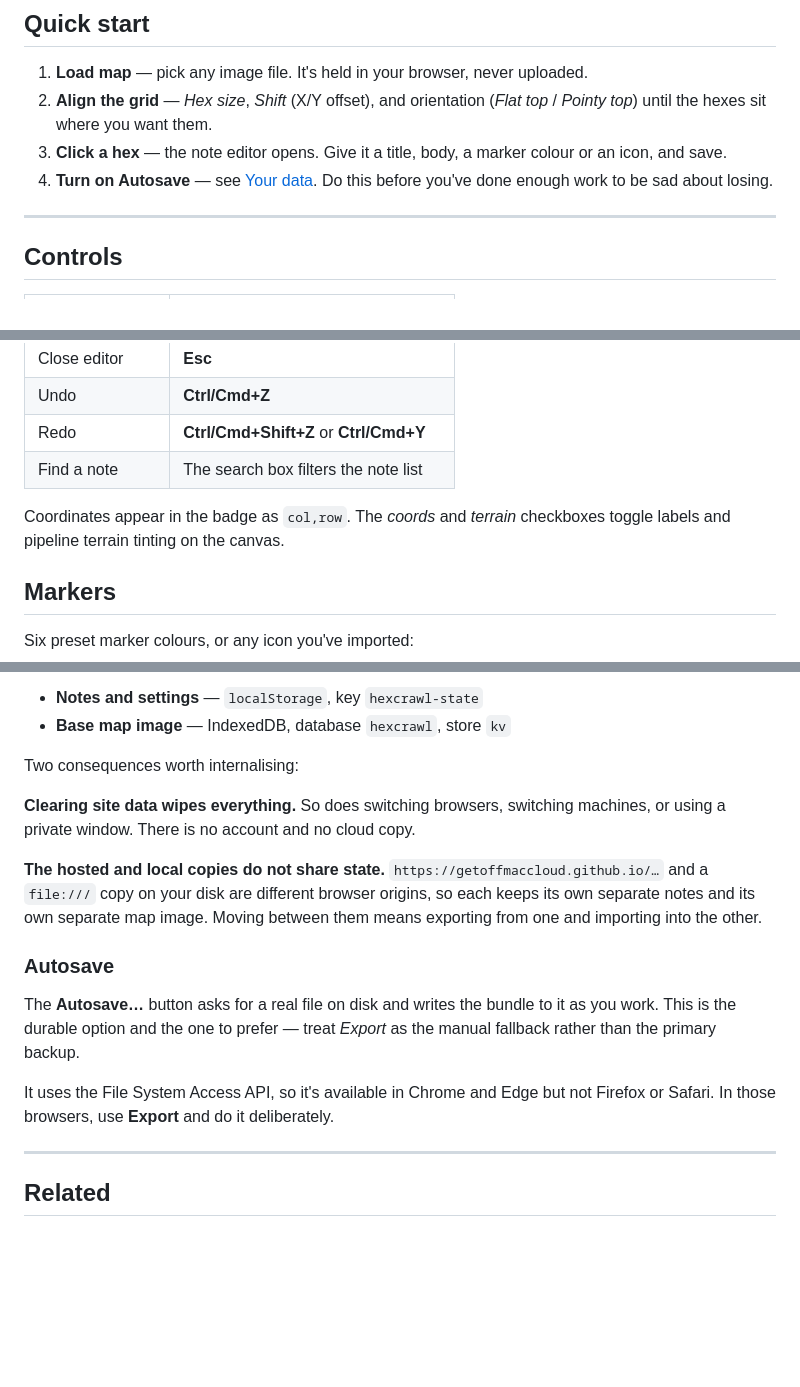
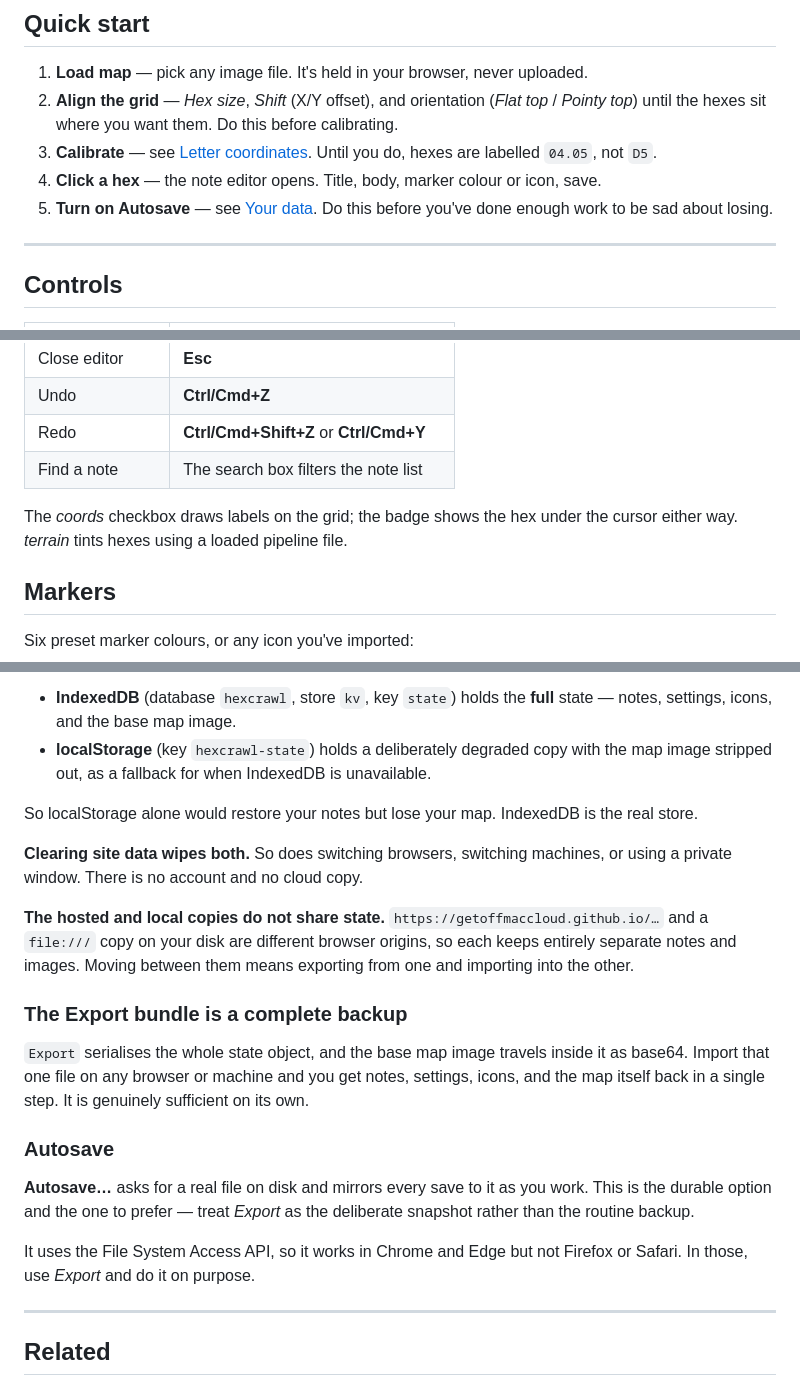
Before and after one commit to GetOffMacCloud/greyhawk-hexcrawl, a Markdown page: README.md, 3 parts joined by grey strips. GitHub-like rendering; blank space fills up the shorter version.

```diff
--- a/README.md
+++ b/README.md
@@ -11,9 +11,10 @@ Built for the *A Tourist In Greyhawk* campaign and the Ritterstadt West Marches,
 ## Quick start
 
 1. **Load map** — pick any image file. It's held in your browser, never uploaded.
-2. **Align the grid** — *Hex size*, *Shift* (X/Y offset), and orientation (*Flat top* / *Pointy top*) until the hexes sit where you want them.
-3. **Click a hex** — the note editor opens. Give it a title, body, a marker colour or an icon, and save.
-4. **Turn on Autosave** — see [Your data](#your-data). Do this before you've done enough work to be sad about losing.
+2. **Align the grid** — *Hex size*, *Shift* (X/Y offset), and orientation (*Flat top* / *Pointy top*) until the hexes sit where you want them. Do this before calibrating.
+3. **Calibrate** — see [Letter coordinates](#letter-coordinates). Until you do, hexes are labelled `04.05`, not `D5`.
+4. **Click a hex** — the note editor opens. Title, body, marker colour or icon, save.
+5. **Turn on Autosave** — see [Your data](#your-data). Do this before you've done enough work to be sad about losing.
 
 ---
 
@@ -30,7 +31,7 @@ Built for the *A Tourist In Greyhawk* campaign and the Ritterstadt West Marches,
 | Redo | **Ctrl/Cmd+Shift+Z** or **Ctrl/Cmd+Y** |
 | Find a note | The search box filters the note list |
 
-Coordinates appear in the badge as `col,row`. The *coords* and *terrain* checkboxes toggle labels and pipeline terrain tinting on the canvas.
+The *coords* checkbox draws labels on the grid; the badge shows the hex under the cursor either way. *terrain* tints hexes using a loaded pipeline file.
 
 ## Markers
 
@@ -75,18 +113,22 @@ Everything lives in your browser, tied to the exact address the tool is open at:
 
-- **Notes and settings** — `localStorage`, key `hexcrawl-state`
-- **Base map image** — IndexedDB, database `hexcrawl`, store `kv`
+- **IndexedDB** (database `hexcrawl`, store `kv`, key `state`) holds the **full** state — notes, settings, icons, and the base map image.
+- **localStorage** (key `hexcrawl-state`) holds a deliberately degraded copy with the map image stripped out, as a fallback for when IndexedDB is unavailable.
 
-Two consequences worth internalising:
+So localStorage alone would restore your notes but lose your map. IndexedDB is the real store.
 
-**Clearing site data wipes everything.** So does switching browsers, switching machines, or using a private window. There is no account and no cloud copy.
+**Clearing site data wipes both.** So does switching browsers, switching machines, or using a private window. There is no account and no cloud copy.
 
-**The hosted and local copies do not share state.** `https://getoffmaccloud.github.io/…` and a `file:///` copy on your disk are different browser origins, so each keeps its own separate notes and its own separate map image. Moving between them means exporting from one and importing into the other.
+**The hosted and local copies do not share state.** `https://getoffmaccloud.github.io/…` and a `file:///` copy on your disk are different browser origins, so each keeps entirely separate notes and images. Moving between them means exporting from one and importing into the other.
+
+### The Export bundle is a complete backup
+
+`Export` serialises the whole state object, and the base map image travels inside it as base64. Import that one file on any browser or machine and you get notes, settings, icons, and the map itself back in a single step. It is genuinely sufficient on its own.
 
 ### Autosave
 
-The **Autosave…** button asks for a real file on disk and writes the bundle to it as you work. This is the durable option and the one to prefer — treat *Export* as the manual fallback rather than the primary backup.
+**Autosave…** asks for a real file on disk and mirrors every save to it as you work. This is the durable option and the one to prefer — treat *Export* as the deliberate snapshot rather than the routine backup.
 
-It uses the File System Access API, so it's available in Chrome and Edge but not Firefox or Safari. In those browsers, use **Export** and do it deliberately.
+It uses the File System Access API, so it works in Chrome and Edge but not Firefox or Safari. In those, use *Export* and do it on purpose.
 
 ---
 
```
Also changed, not shown: other parts of README.md (+88 -9 lines).
